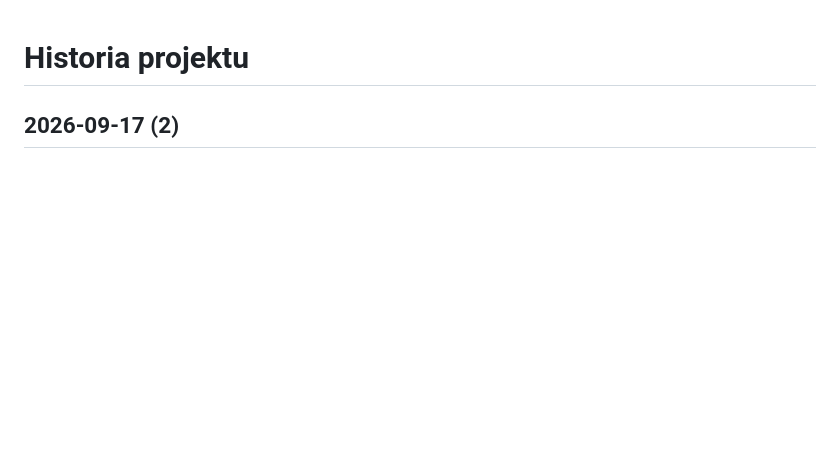
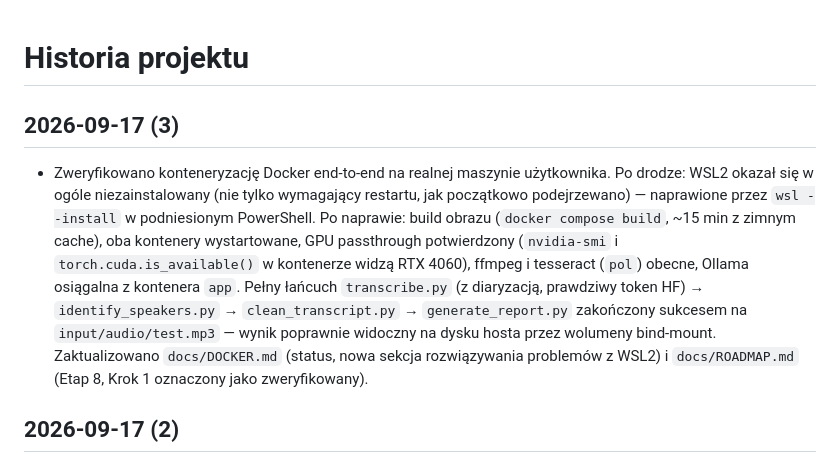
Before and after one commit to quitemax/SMDM_Sprawozdania, a Markdown page: docs/HISTORY.md, the part around the change. GitHub-like rendering; blank space fills up the shorter version.

```diff
--- a/docs/HISTORY.md
+++ b/docs/HISTORY.md
@@ -1,4 +1,21 @@
 # Historia projektu
+
+## 2026-09-17 (3)
+
+- Zweryfikowano konteneryzację Docker end-to-end na realnej maszynie
+  użytkownika. Po drodze: WSL2 okazał się w ogóle niezainstalowany (nie
+  tylko wymagający restartu, jak początkowo podejrzewano) — naprawione
+  przez `wsl --install` w podniesionym PowerShell. Po naprawie: build
+  obrazu (`docker compose build`, ~15 min z zimnym cache), oba kontenery
+  wystartowane, GPU passthrough potwierdzony (`nvidia-smi` i
+  `torch.cuda.is_available()` w kontenerze widzą RTX 4060), ffmpeg i
+  tesseract (`pol`) obecne, Ollama osiągalna z kontenera `app`. Pełny
+  łańcuch `transcribe.py` (z diaryzacją, prawdziwy token HF) →
+  `identify_speakers.py` → `clean_transcript.py` → `generate_report.py`
+  zakończony sukcesem na `input/audio/test.mp3` — wynik poprawnie widoczny
+  na dysku hosta przez wolumeny bind-mount. Zaktualizowano `docs/DOCKER.md`
+  (status, nowa sekcja rozwiązywania problemów z WSL2) i `docs/ROADMAP.md`
+  (Etap 8, Krok 1 oznaczony jako zweryfikowany).
 
 ## 2026-09-17 (2)
 
```
Also changed, not shown: docs/DOCKER.md (+42 -12 lines), docs/ROADMAP.md (+12 -7 lines).
